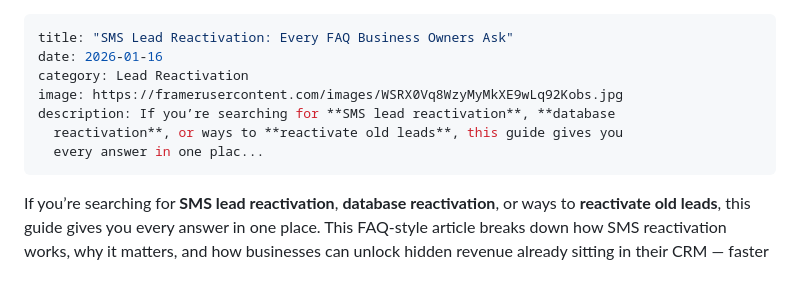
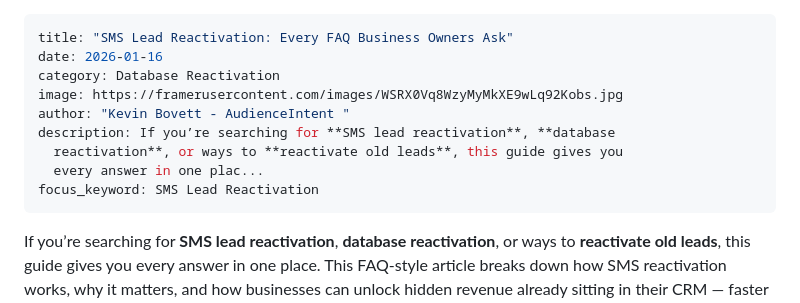
Before and after one commit to AudienceIntent/audienceintent-website, a Markdown page: insights/sms-lead-reactivation-every-question-business-owners-ask.md, the part around the change. Drawn GitHub-style; blank space fills up the shorter version.

Commit message:
Update Insights “sms-lead-reactivation-every-question-business-owners-ask”

```diff
--- a/insights/sms-lead-reactivation-every-question-business-owners-ask.md
+++ b/insights/sms-lead-reactivation-every-question-business-owners-ask.md
@@ -1,11 +1,13 @@
 ---
 title: "SMS Lead Reactivation: Every FAQ Business Owners Ask"
 date: 2026-01-16
-category: Lead Reactivation
+category: Database Reactivation
 image: https://framerusercontent.com/images/WSRX0Vq8WzyMyMkXE9wLq92Kobs.jpg
+author: "Kevin Bovett - AudienceIntent "
 description: If you’re searching for **SMS lead reactivation**, **database
   reactivation**, or ways to **reactivate old leads**, this guide gives you
   every answer in one plac...
+focus_keyword: SMS Lead Reactivation
 ---
 
 If you’re searching for **SMS lead reactivation**, **database reactivation**, or ways to **reactivate old leads**, this guide gives you every answer in one place. This FAQ-style article breaks down how SMS reactivation works, why it matters, and how businesses can unlock hidden revenue already sitting in their CRM — faster and more profitably than acquiring new leads.
```
